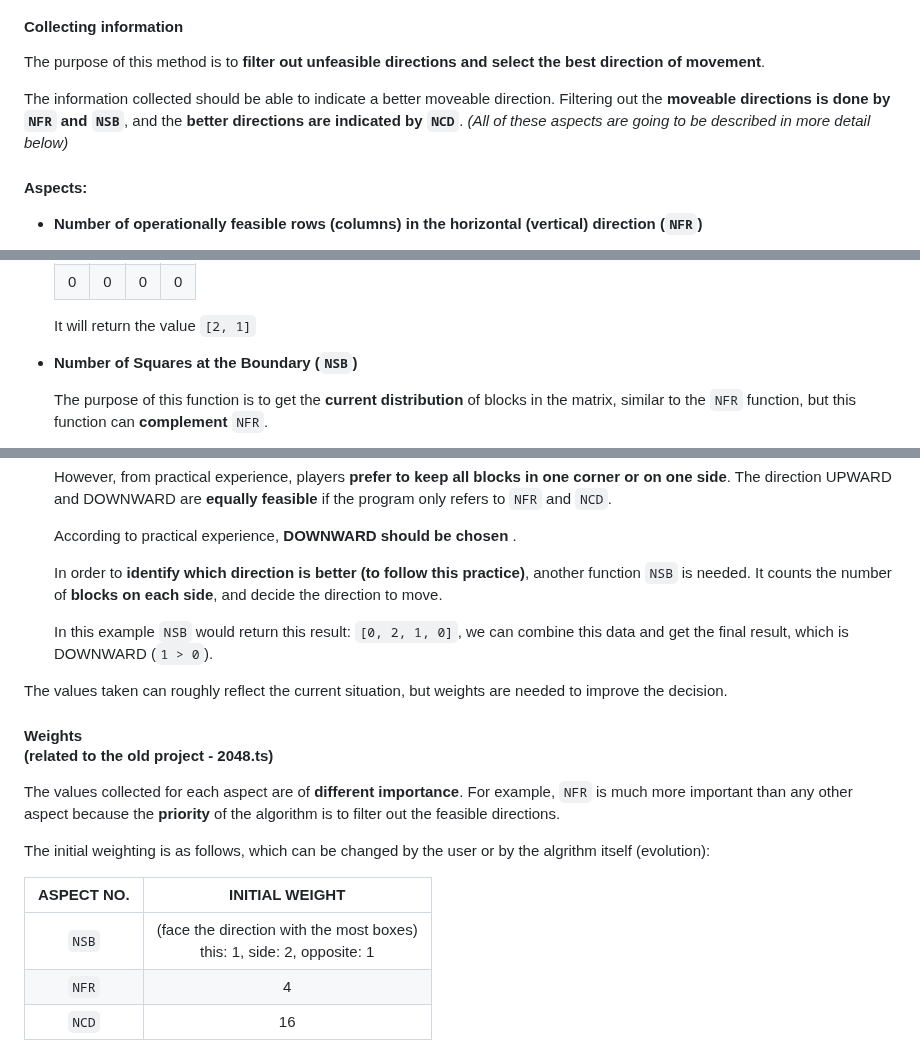
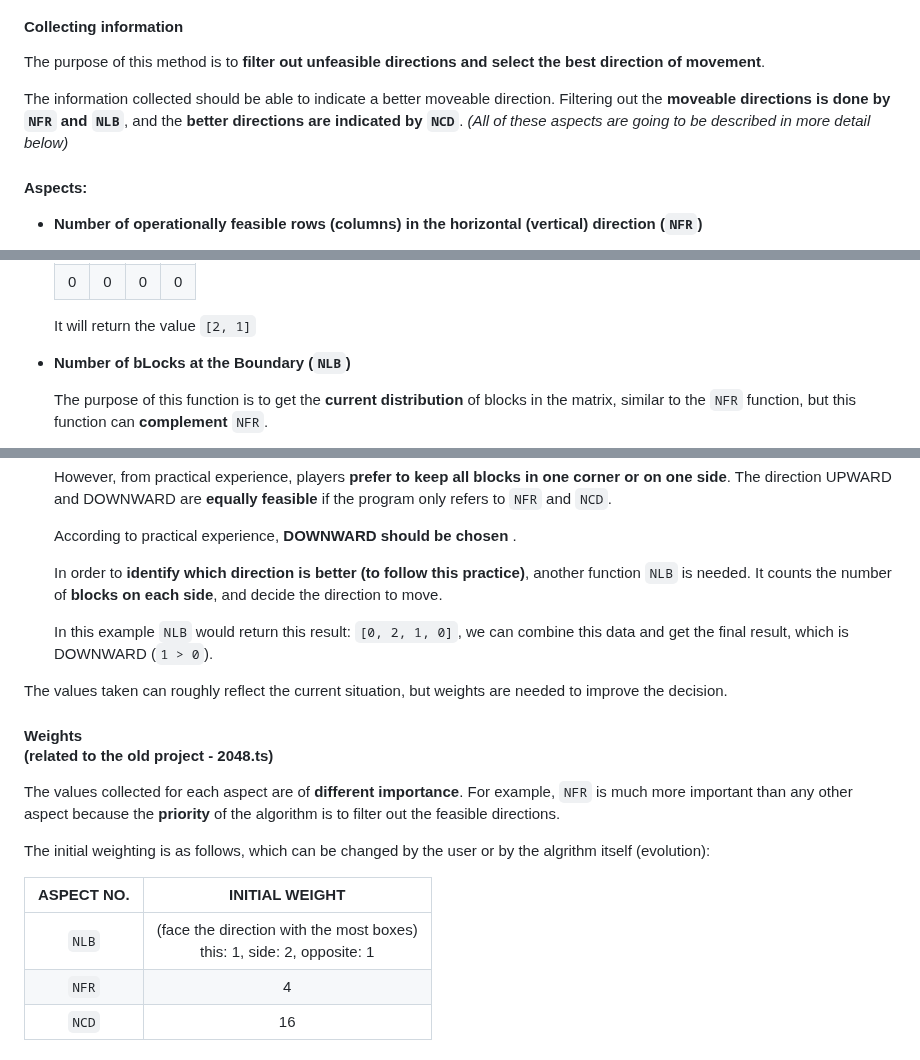
Before and after one commit to Anson2251/solve2048, a Markdown page: README.md, 3 parts joined by grey strips. Drawn GitHub-style.

```diff
--- a/README.md
+++ b/README.md
@@ -109,7 +109,7 @@ Collecting the data from the matrix directly
 
 The purpose of this method is to **filter out unfeasible directions and select the best direction of movement**.
 
-The information collected should be able to indicate a better moveable direction. Filtering out the **moveable directions is done by `NFR` and `NSB`**, and the **better directions are indicated by `NCD`**. *(All of these aspects are going to be described in more detail below)*
+The information collected should be able to indicate a better moveable direction. Filtering out the **moveable directions is done by `NFR` and `NLB`**, and the **better directions are indicated by `NCD`**. *(All of these aspects are going to be described in more detail below)*
 
 #### **Aspects**:
 
@@ -173,7 +173,7 @@ The information collected should be able to indicate a better moveable direction
 
     It will return the value `[2, 1]`
 
-- **Number of Squares at the Boundary (`NSB`)**
+- **Number of bLocks at the Boundary (`NLB`)**
 
     The purpose of this function is to get the **current distribution** of blocks in the matrix, similar to the `NFR` function, but this function can **complement** `NFR`.
 
@@ -200,9 +200,9 @@ The information collected should be able to indicate a better moveable direction
 
     According to practical experience, **DOWNWARD should be chosen** .
 
-    In order to **identify which direction is better (to follow this practice)**, another function `NSB` is needed. It counts the number of **blocks on each side**, and decide the direction to move.
+    In order to **identify which direction is better (to follow this practice)**, another function `NLB` is needed. It counts the number of **blocks on each side**, and decide the direction to move.
 
-    In this example `NSB` would return this result: `[0, 2, 1, 0]`, we can combine this data and get the final result, which is DOWNWARD (`1 > 0`).
+    In this example `NLB` would return this result: `[0, 2, 1, 0]`, we can combine this data and get the final result, which is DOWNWARD (`1 > 0`).
 
 The values taken can roughly reflect the current situation, but weights are needed to improve the decision.
 
@@ -214,7 +214,7 @@ The initial weighting is as follows, which can be changed by the user or by the
 
 | ASPECT NO. | INITIAL WEIGHT |
 |:---:|:---:|
-| `NSB` |(face the direction with the most boxes) <br> this: 1, side: 2, opposite: 1 |
+| `NLB` |(face the direction with the most boxes) <br> this: 1, side: 2, opposite: 1 |
 | `NFR` | 4 |
 | `NCD` | 16 |
 
```
Also changed, not shown: other parts of README.md (+1 -1 lines).
